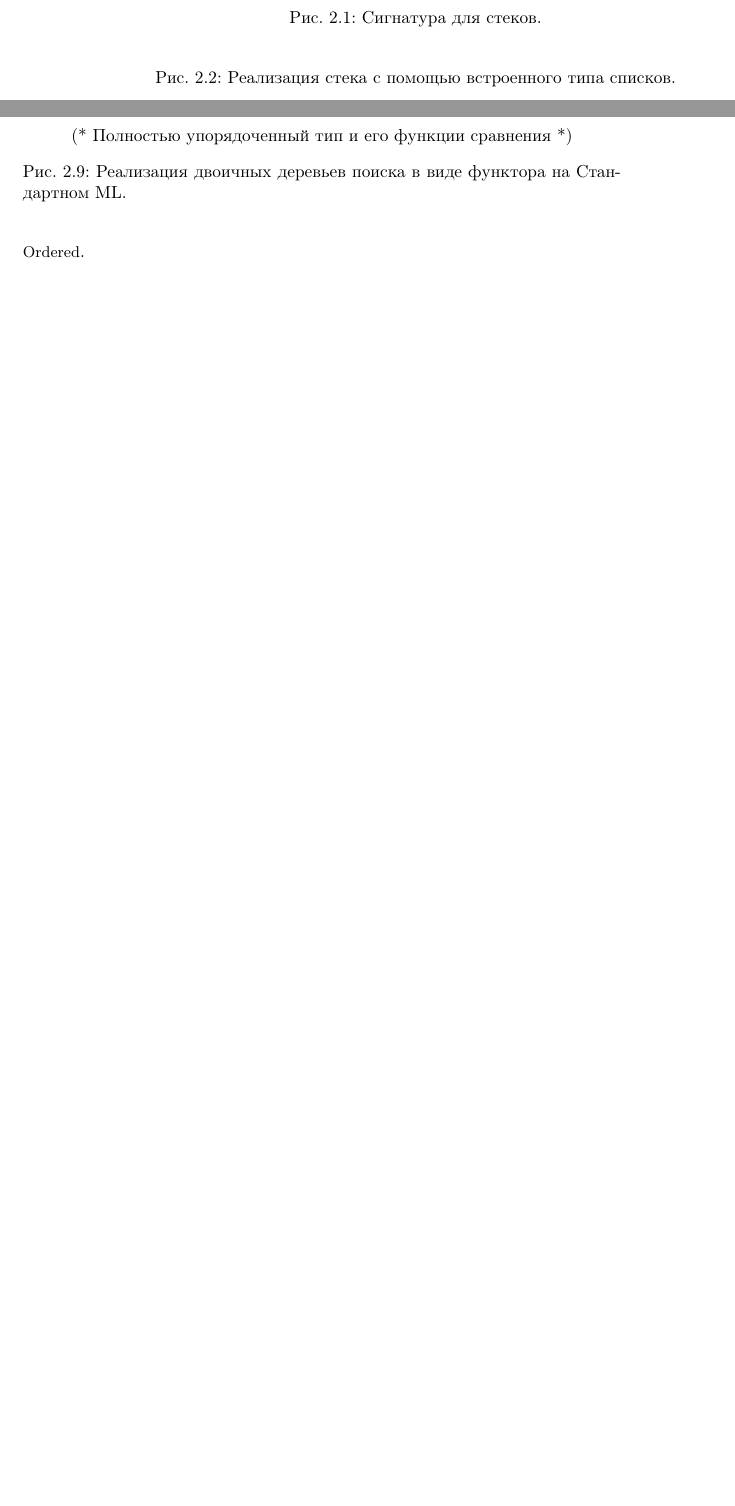
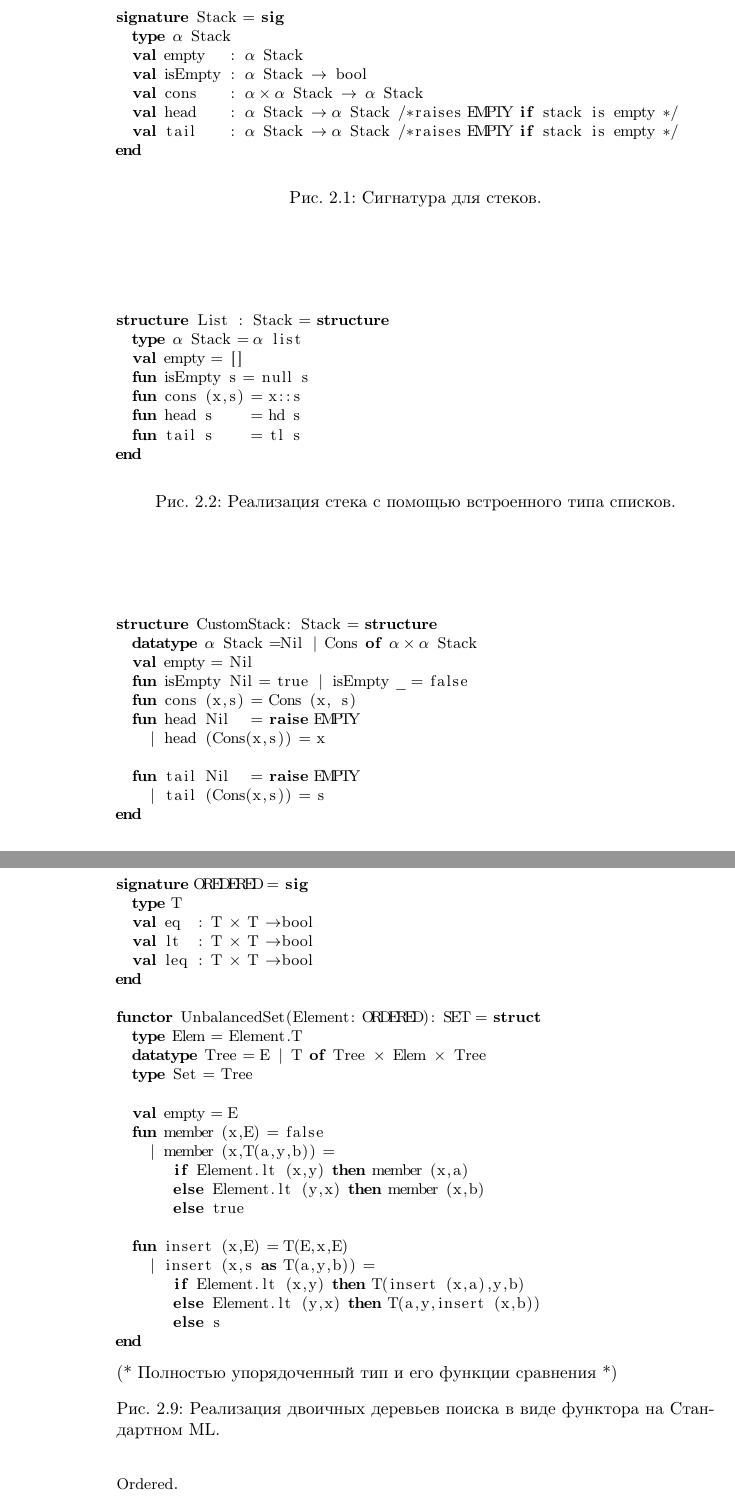
Before and after one commit to gogabr/pfds, a LaTeX thesis (pfds.tex, which reads chapter02.tex): two parts of pages 12 and 17 of 176 before the commit and two parts of pages 12 and 18 of 178 after it, joined at a grey line, cut at the place of the change, the shorter picture padded with empty space. Compiled offline with pdfLaTeX.

Commit message:
Added some missing code in chapter 2

```diff
--- a/chapter02.tex
+++ b/chapter02.tex
@@ -39,12 +39,34 @@
 \end{remark}
 
 \begin{figure}
-  \centering
+\begin{lstlisting}
+signature Stack = sig
+  type $\alpha$ Stack
+  val empty   : $\alpha$ Stack
+  val isEmpty : $\alpha$ Stack $\rightarrow$ bool
+  val cons    : $\alpha \times \alpha$ Stack $\rightarrow$ $\alpha$ Stack
+  val head    : $\alpha$ Stack $\rightarrow \alpha$ Stack /* raises EMPTY if stack is empty */
+  val tail    : $\alpha$ Stack $\rightarrow \alpha$ Stack /* raises EMPTY if stack is empty */
+end
+\end{lstlisting}
+% TODO: Эта херня пихает курсив, когда у меня камлёвые комментарии. Разобраться.
+% \centering
 
-  \caption{Сигнатура для стеков.}
-  \label{fig:2.1}
+\caption{Сигнатура для стеков.}  \label{fig:2.1}
 \end{figure}
+
+
 \begin{figure}
-  \centering
+\begin{lstlisting}
+structure List : Stack = structure
+  type $\alpha$ Stack =  $\alpha$ list
+  val empty = []
+  fun isEmpty s = null s
+  fun cons (x,s) = x::s
+  fun head s     = hd s
+  fun tail s     = tl s
+end
+\end{lstlisting}
+\caption{Реализация стека с помощью встроенного типа списков.}\label{fig:2.2}
+\end{figure}
 
-  \caption{Реализация стека с помощью встроенного типа списков.}
@@ -53 +73,9 @@
 \begin{figure}
+\begin{lstlisting}
+structure CustomStack: Stack = structure
+  datatype $\alpha$ Stack = Nil | Cons of $\alpha \times \alpha$ Stack
+  val empty = Nil
+  fun isEmpty Nil = true | isEmpty _ = false
+  fun cons (x,s) = Cons (x, s)
+  fun head Nil   = raise EMPTY
+    | head (Cons(x,s)) = x
@@ -55,4 +82,8 @@
 
+  fun tail Nil   = raise EMPTY
+    | tail (Cons(x,s)) = s
+end
+\end{lstlisting}
   \caption{Реализация стека в виде отдельного типа.}
   \label{fig:2.3}
 \end{figure}
@@ -283,7 +321,34 @@ $i$-й по порядку элемент), если добавить в кон
 структуру с сигнатурой \lstinline!Ordered!.
 
 \begin{figure}
-  \centering
+\begin{lstlisting}
+signature OREDERED = sig
+  type T
+  val eq  : T $\times$ T -> bool
+  val lt  : T $\times$ T -> bool
+  val leq : T $\times$ T -> bool
+end
+
+functor UnbalancedSet(Element: ORDERED): SET = struct
+  type Elem = Element.T
+  datatype Tree = E | T of Tree $\times$ Elem $\times$ Tree
+  type Set = Tree
+
+  val empty = E
+  fun member (x,E) = false
+    | member (x,T(a,y,b)) =
+       if Element.lt (x,y) then member (x,a)
+       else Element.lt (y,x) then member (x,b)
+       else true
+
+  fun insert (x,E) = T(E,x,E)
+    | insert (x,s as T(a,y,b)) =
+       if Element.lt (x,y) then T(insert (x,a),y,b)
+       else Element.lt (y,x) then T(a,y,insert (x,b))
+       else s
+end
+\end{lstlisting}
+
   (* Полностью упорядоченный тип и его функции сравнения *)
   \caption{Реализация двоичных деревьев поиска в виде функтора на Стандартном ML.}
   \label{fig:2.9}
```
Also changed, not shown: chapter02.tex (31 more changed lines).
